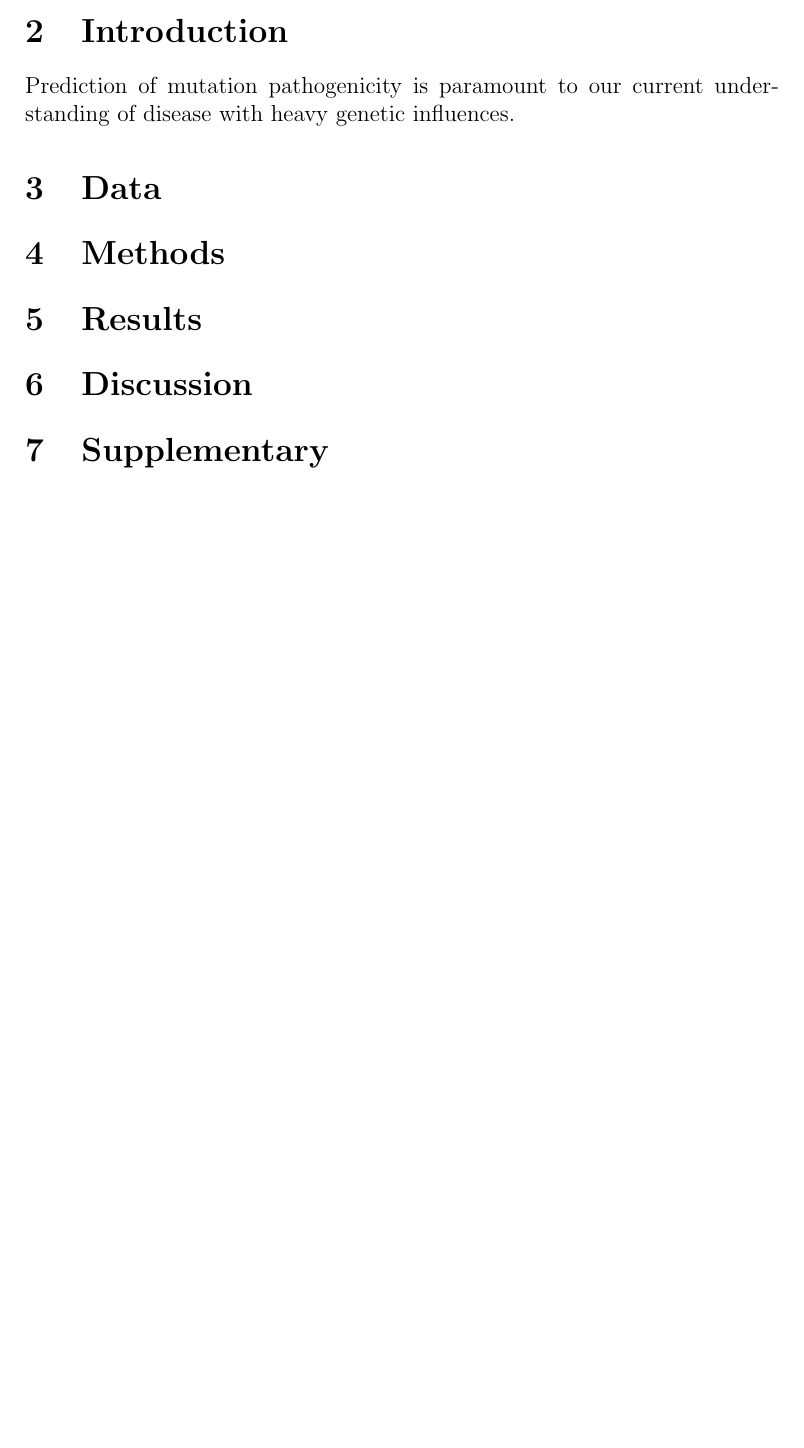
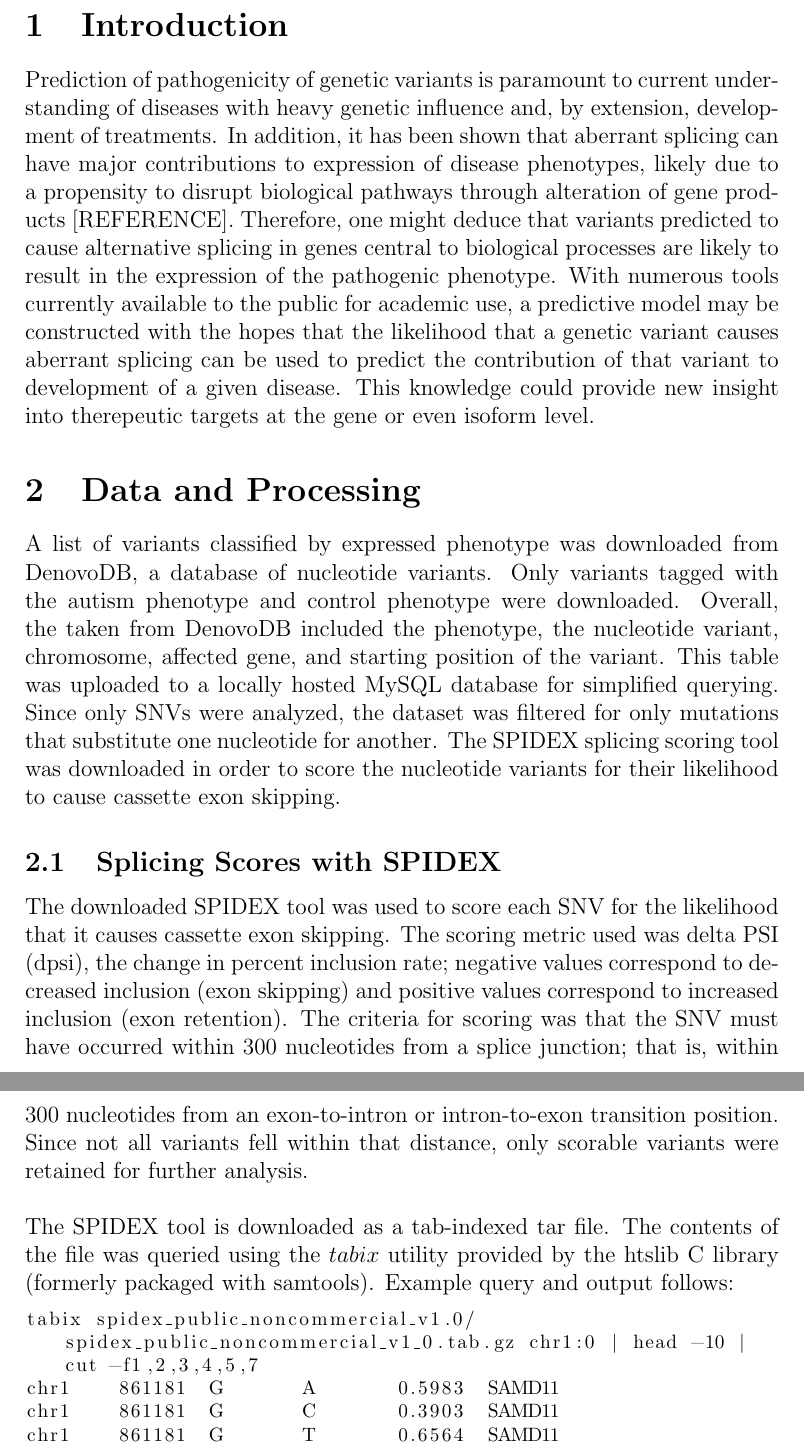
Before and after one commit to kkchau/BIMM-185-FINAL-PROJECT, a LaTeX document (report/final_report.tex): part of page 2 of 2 before the commit and two parts of pages 3 and 4 of 6 after it, the two joined at a grey line, cut so that both start at the same text, the shorter picture padded with empty space. Compiled offline with pdfLaTeX.

Commit message:
work on final report

```diff
--- a/report/final_report.tex
+++ b/report/final_report.tex
@@ -33 +49,29 @@
 % begin report contents
+\section{Introduction}
+Prediction of pathogenicity of genetic variants is paramount to current
+understanding of diseases with heavy genetic influence and, by extension,
+development of treatments. In addition, it has been shown that aberrant
+splicing can have major contributions to expression of disease phenotypes,
+likely due to a propensity to disrupt biological pathways through alteration
+of gene products [REFERENCE]. Therefore, one might deduce that variants
+predicted to cause alternative splicing in genes central to biological
+processes are likely to result in the expression of the pathogenic phenotype.
+With numerous tools currently available to the public for academic use, a
+predictive model may be constructed with the hopes that the likelihood that a
+genetic variant causes aberrant splicing can be used to predict the contribution
+of that variant to development of a given disease. This knowledge could provide
+new insight into therepeutic targets at the gene or even isoform level.
+\iffalse
+The major question I wanted to answer was: "Can the likelihood that a single
+nucleotide variant causes cassette exon skipping be used as a predictor
+for that nucleotide's potential for pathogenticity?" I hypothesized that
+there is a correlation between an SNV's propensity to cause alternative
+splicing and that variant's pathogenicity probability. The evidence to either
+support or reject my hypothesis was the result of processing scores of
+variants known to be involved in autism spectrum disorder and control variants.
+This processing included scoring each variant for the predicted change in
+splicing, as well as scoring each variant for a pathogenicity score.
+Gene-gene coexpression networks were also constructed to calculate risk scores
+for each gene affected by an SNV. Much of the data processing was done with
+Python scripts; data management was performed using a local MySQL database.
+\fi
@@ -35,12 +78,33 @@
 
-\section{Introduction}
-Prediction of mutation pathogenicity is paramount to our current understanding
-of disease with heavy genetic influences.
+\section{Data and Processing}
+A list of variants classified by expressed phenotype was downloaded from
+DenovoDB, a database of nucleotide variants. Only variants tagged with the
+autism phenotype and control phenotype were downloaded. Overall, the
+taken from DenovoDB included the phenotype, the nucleotide variant, chromosome,
+affected gene, and starting position of the variant. This table was uploaded
+to a locally hosted MySQL database for simplified querying. Since only SNVs
+were analyzed, the dataset was filtered for only mutations that substitute
+one nucleotide for another. The SPIDEX splicing scoring tool was downloaded
+in order to score the nucleotide variants for their likelihood to cause
+cassette exon skipping.
 
-\section{Data}
+\subsection{Splicing Scores with SPIDEX}
+The downloaded SPIDEX tool was used to score each SNV for the likelihood that
+it causes cassette exon skipping. The scoring metric used was delta PSI (dpsi),
+the change in percent inclusion rate; negative values correspond to decreased
+inclusion (exon skipping) and positive values correspond to increased inclusion
+(exon retention). The criteria for scoring was that the SNV must have occurred
+within 300 nucleotides from a splice junction; that is, within 300
+nucleotides from an exon-to-intron or intron-to-exon transition position. Since
+not all variants fell within that distance, only scorable variants were
+retained for further analysis.
+\\[\baselineskip]
+The SPIDEX tool is downloaded as a tab-indexed tar file. The contents of the
+file was queried using the $tabix$ utility provided by the htslib C library
+(formerly packaged with samtools). Example query and output follows:
 
-\section{Methods}
+\lstinputlisting{imports/example_spidex.txt}
 
-\section{Results}
+with fields as Chromosome, Position, Reference Allele, Mutant Allele, dPSI,
+and Gene.
 
-\section{Discussion}
@@ -47,2 +118 @@ of disease with heavy genetic influences.
 
-\section{Supplementary}
```
Also changed, not shown: report/abstract.tex (added, +16 -0 lines), report/final_report.tex (53 more changed lines), 4 other files.
